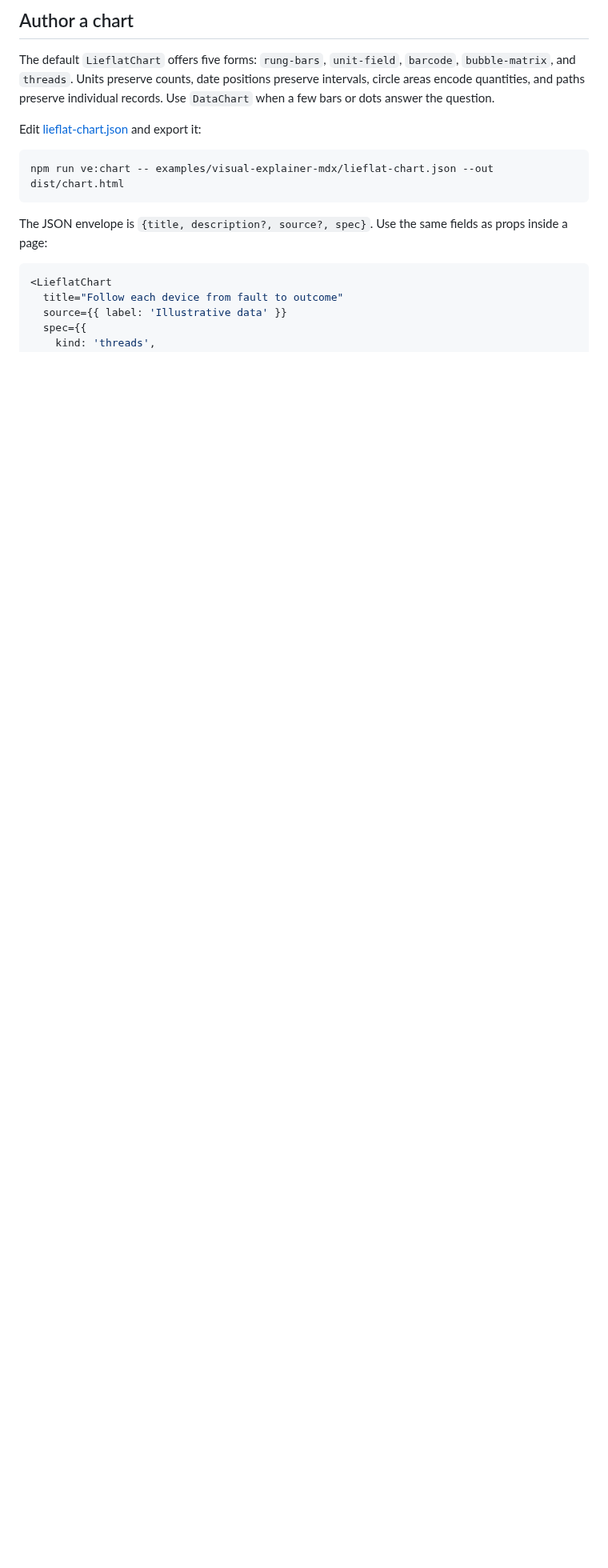
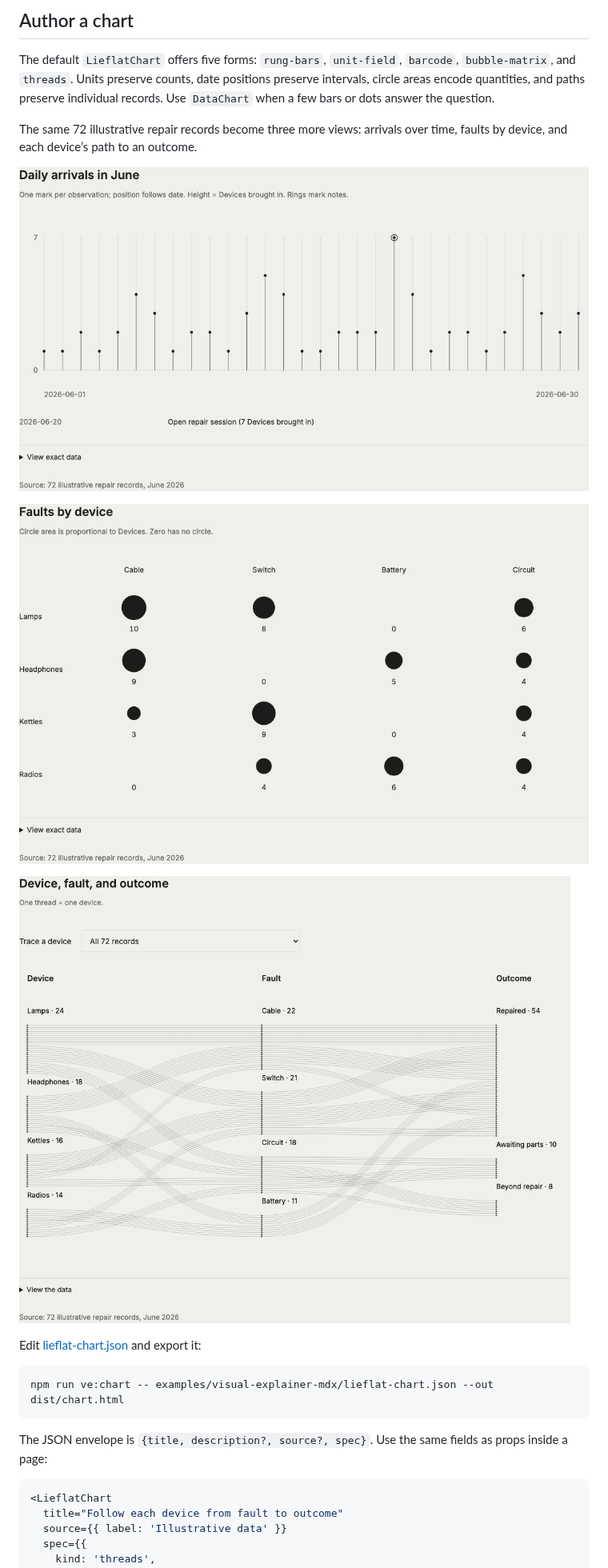
Before and after one commit to theclaymethod/artifacture, a Markdown page: README.md, the part around one of its changes. Shown at 80% size. Drawn GitHub-style; pictures changed too: docs/img/examples/chart-barcode.png (added), docs/img/examples/chart-bubble-matrix.png (added), docs/img/examples/chart-threads.png (added); blank space fills up the shorter version.

Commit message:
Expand README with chart and format galleries

````diff
--- a/README.md
+++ b/README.md
@@ -55,6 +55,14 @@ Diagrams size nodes from their labels and route around unrelated nodes. Flow lay
 
 The default `LieflatChart` offers five forms: `rung-bars`, `unit-field`, `barcode`, `bubble-matrix`, and `threads`. Units preserve counts, date positions preserve intervals, circle areas encode quantities, and paths preserve individual records. Use `DataChart` when a few bars or dots answer the question.
 
+The same 72 illustrative repair records become three more views: arrivals over time, faults by device, and each device’s path to an outcome.
+
+![Daily arrivals in June, plotted by date with the busiest day annotated](docs/img/examples/chart-barcode.png)
+
+![A bubble matrix compares cable, switch, battery, and circuit faults across four device types](docs/img/examples/chart-bubble-matrix.png)
+
+![Individual threads connect each device to its fault and repair outcome](docs/img/examples/chart-threads.png)
+
 Edit [lieflat-chart.json](examples/visual-explainer-mdx/lieflat-chart.json) and export it:
 
 ```bash
````
Also changed, not shown: other parts of README.md (+30 -0 lines).
